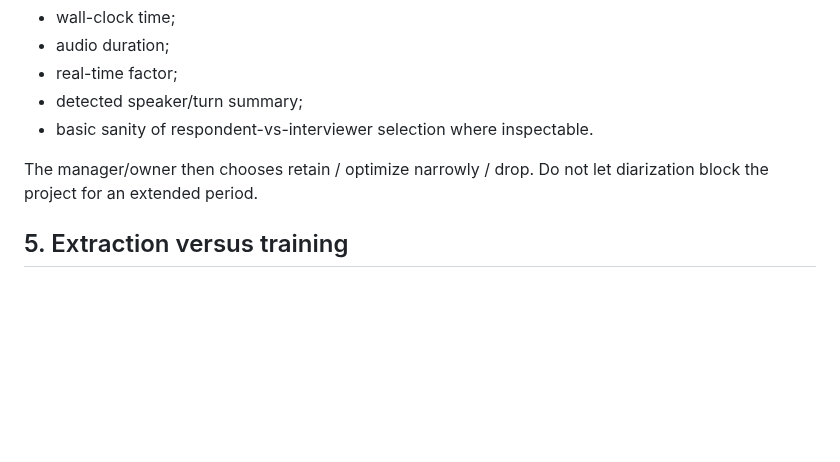
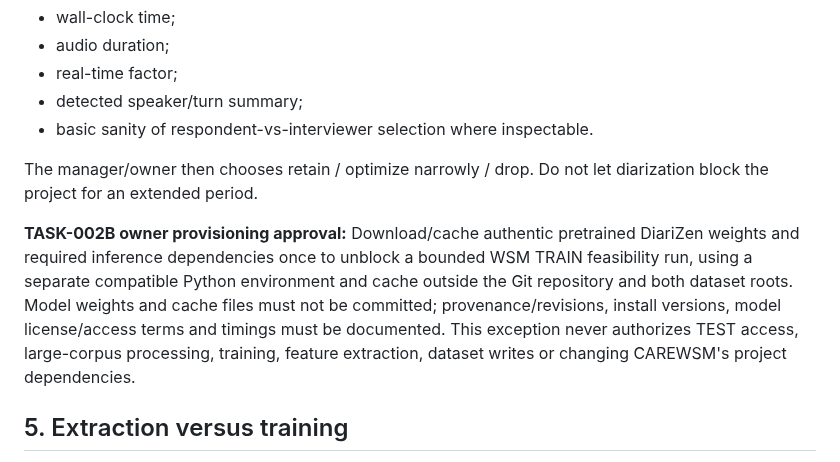
Before and after one commit to suslyash/CAREWSM, a Markdown page: docs/PROJECT_REQUIREMENTS.md, the part around the change. GitHub-like rendering; blank space fills up the shorter version.

Commit message:
Manager: allow DiariZen provisioning/cache in docs/PROJECT_REQUIREMENTS.md

```diff
--- a/docs/PROJECT_REQUIREMENTS.md
+++ b/docs/PROJECT_REQUIREMENTS.md
@@ -64,6 +64,8 @@ A later task may benchmark it on a small representative WSM subset and record:
 
 The manager/owner then chooses retain / optimize narrowly / drop. Do not let diarization block the project for an extended period.
 
+**TASK-002B owner provisioning approval:** Download/cache authentic pretrained DiariZen weights and required inference dependencies once to unblock a bounded WSM TRAIN feasibility run, using a separate compatible Python environment and cache outside the Git repository and both dataset roots. Model weights and cache files must not be committed; provenance/revisions, install versions, model license/access terms and timings must be documented. This exception never authorizes TEST access, large-corpus processing, training, feature extraction, dataset writes or changing CAREWSM's project dependencies.
+
 ## 5. Extraction versus training
 
 - One-time feature extraction/preprocessing is outside Chimera ML.
```
